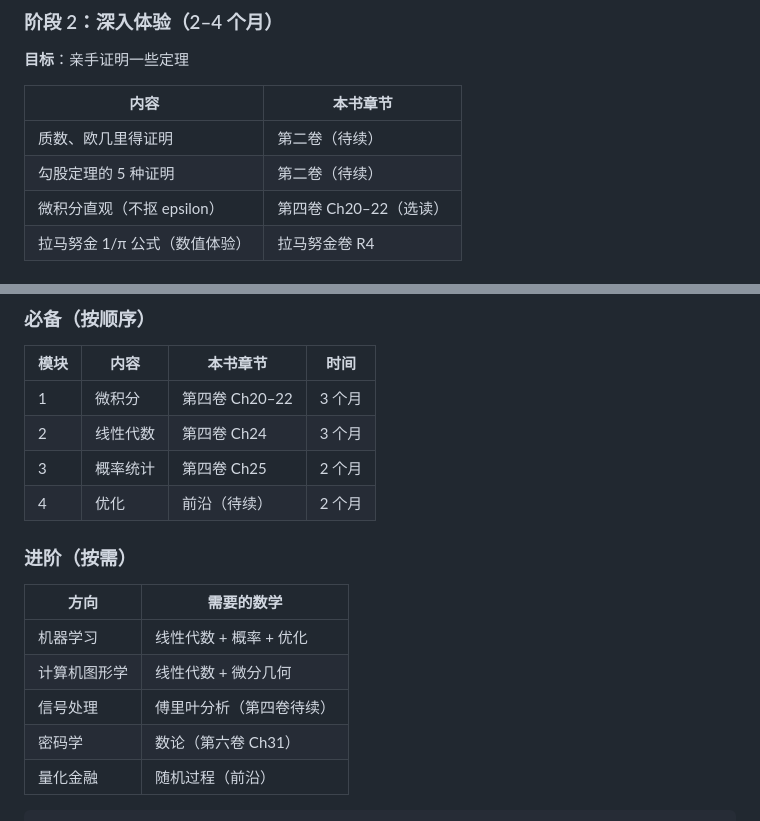
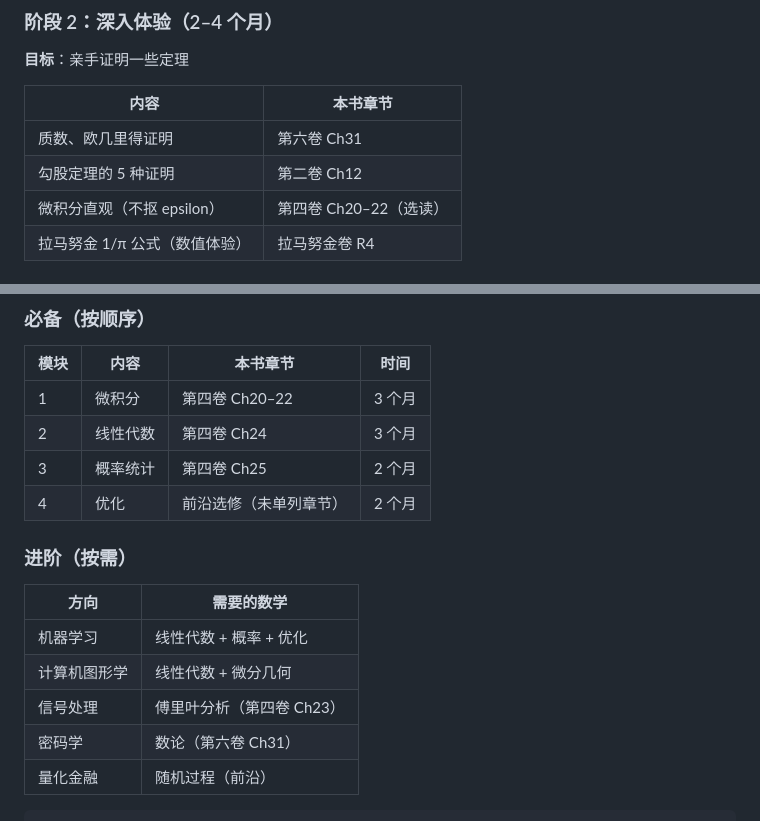
Before and after one commit to curzydj8/mathematics-panorama, a Markdown page: appendix/b-roadmap.md, 2 parts joined by grey strips. GitHub-like rendering.

Commit message:
sync appendix/b-roadmap.md

```diff
--- a/appendix/b-roadmap.md
+++ b/appendix/b-roadmap.md
@@ -40,8 +40,8 @@
 
 | 内容 | 本书章节 |
 |---|---|
-| 质数、欧几里得证明 | 第二卷（待续） |
-| 勾股定理的 5 种证明 | 第二卷（待续） |
+| 质数、欧几里得证明 | 第六卷 Ch31 |
+| 勾股定理的 5 种证明 | 第二卷 Ch12 |
 | 微积分直观（不抠 epsilon） | 第四卷 Ch20–22（选读） |
 | 拉马努金 1/π 公式（数值体验） | 拉马努金卷 R4 |
 
@@ -99,7 +99,7 @@
 | 1 | 微积分 | 第四卷 Ch20–22 | 3 个月 |
 | 2 | 线性代数 | 第四卷 Ch24 | 3 个月 |
 | 3 | 概率统计 | 第四卷 Ch25 | 2 个月 |
-| 4 | 优化 | 前沿（待续） | 2 个月 |
+| 4 | 优化 | 前沿选修（未单列章节） | 2 个月 |
 
 ### 进阶（按需）
 
@@ -107,7 +107,7 @@
 |---|---|
 | 机器学习 | 线性代数 + 概率 + 优化 |
 | 计算机图形学 | 线性代数 + 微分几何 |
-| 信号处理 | 傅里叶分析（第四卷待续） |
+| 信号处理 | 傅里叶分析（第四卷 Ch23） |
 | 密码学 | 数论（第六卷 Ch31） |
 | 量化金融 | 随机过程（前沿） |
 
```
